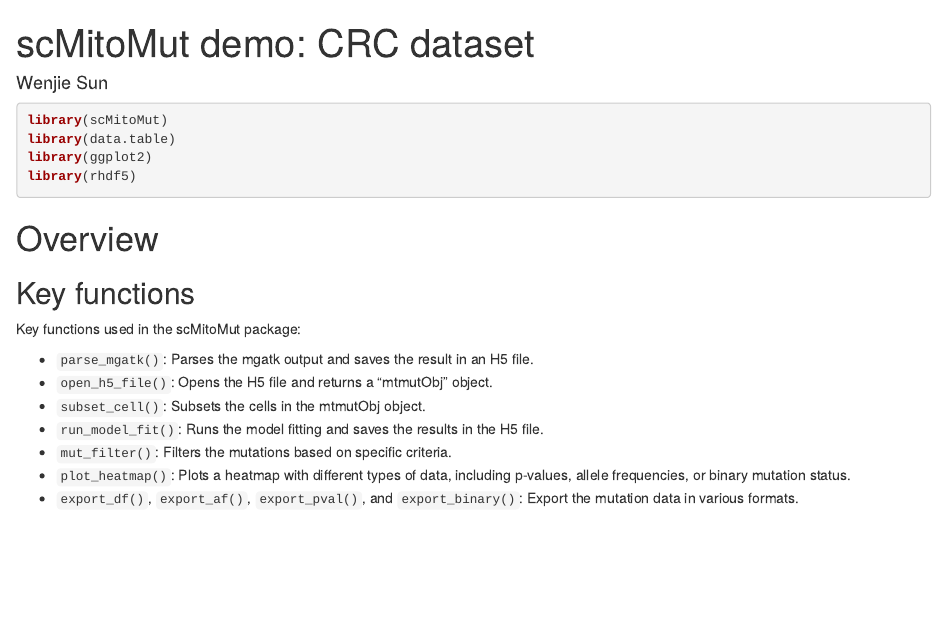
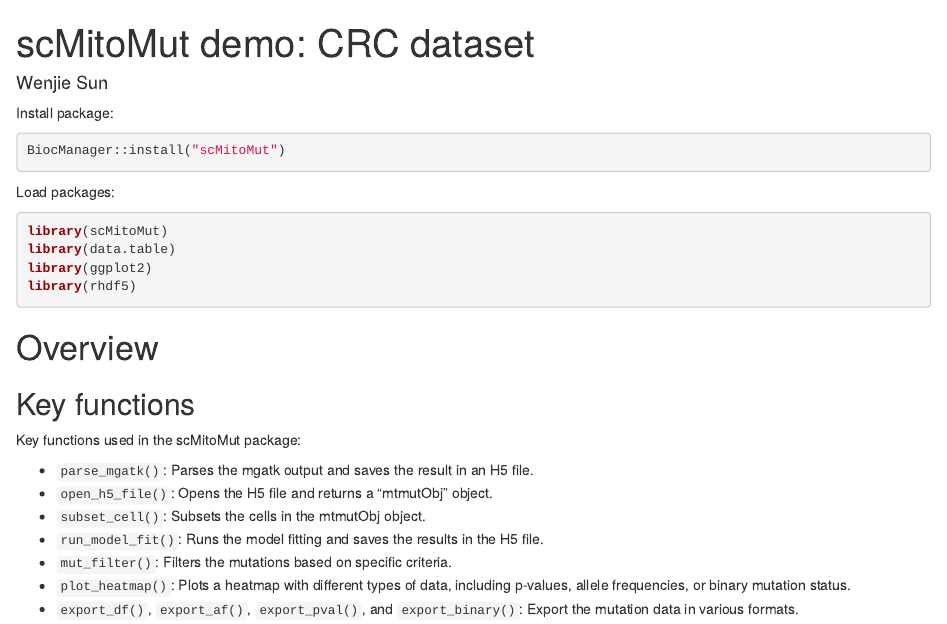
Before and after one commit to wenjie1991/scMitoMut, an R Markdown document (vignettes/Analysis_colon_cancer_dataset.Rmd): the page in a window 1100 px wide, from its top. Rendered offline with R 4.5, knitr and Pandoc, with nearby package versions; drawn as R Markdown's standard HTML page in place of the format the file asks for; some code elsewhere in the file could not run offline.

Commit message:
Install package in vignette

````diff
--- a/vignettes/Analysis_colon_cancer_dataset.Rmd
+++ b/vignettes/Analysis_colon_cancer_dataset.Rmd
@@ -17,6 +17,15 @@ vignette: >
 library(knitr)
 opts_chunk$set(echo = TRUE, TOC = TRUE)
 ```
+
+
+Install package:
+
+```{r, eval=FALSE}
+BiocManager::install("scMitoMut")
+```
+
+Load packages:
 
 ```{r}
 library(scMitoMut)
````
